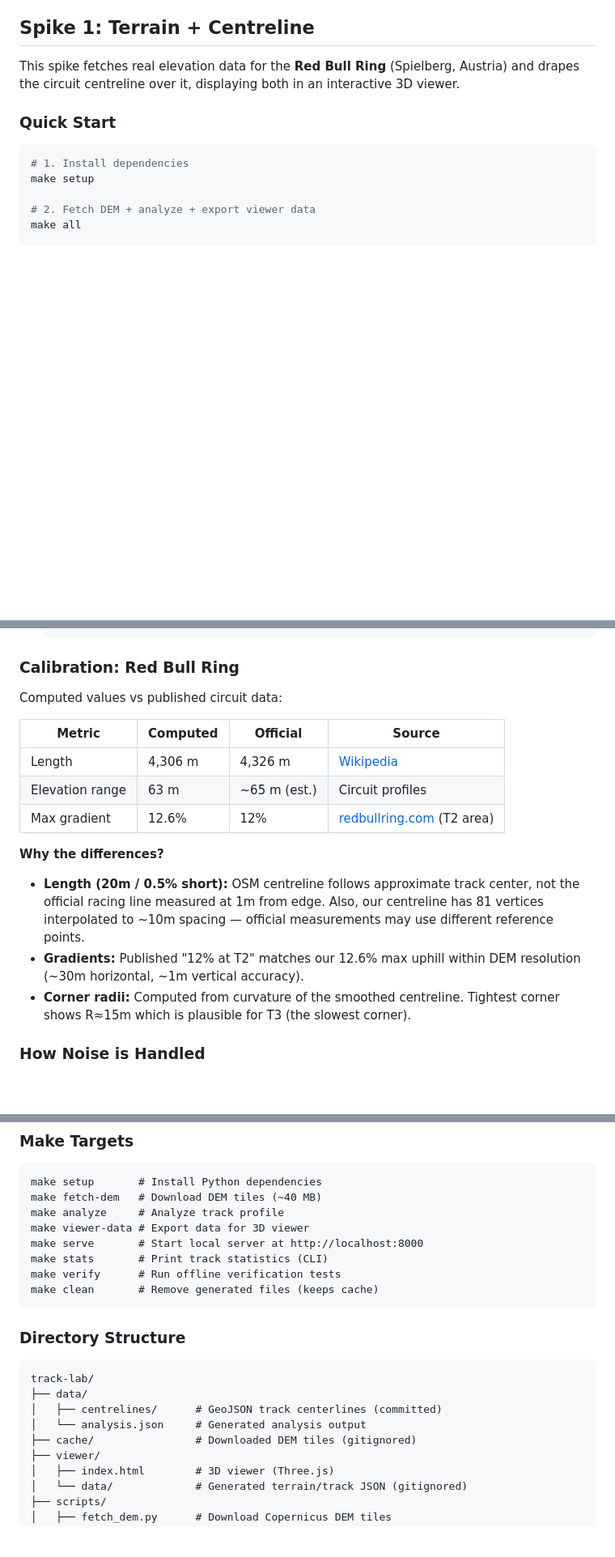
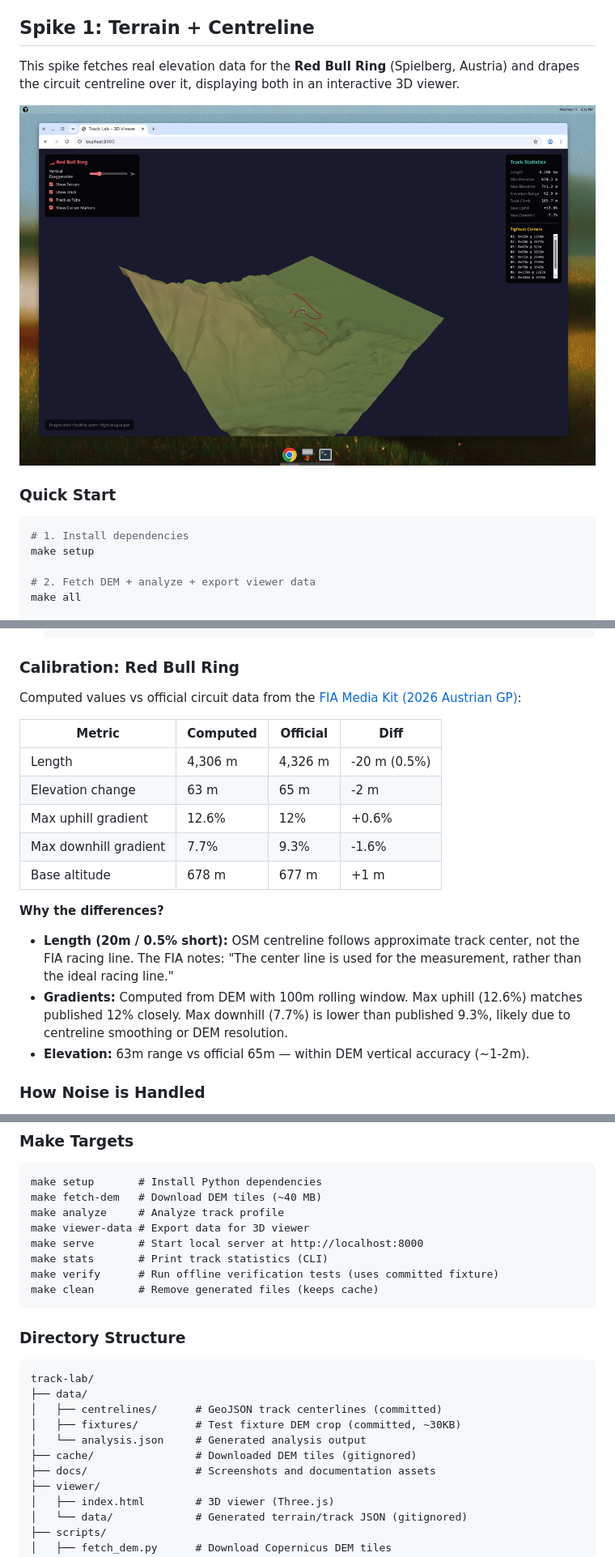
Before and after one commit to joshg263/track-lab, a Markdown page: README.md, 3 parts joined by grey strips. Shown at 81% size. Rendered like a GitHub page; pictures changed too: docs/viewer_screenshot.png (added); blank space fills up the shorter version.

Commit message:
Fix verification: real DEM fixture, proper citations, screenshot
Changes:
- Add real DEM crop fixture (30KB) instead of hand-written values
- Verify runs actual analysis pipeline offline
- Cite FIA Media Kit (2026 Austrian GP) for all calibration figures
- Add screenshot to docs/ for GitHub rendering
- Update README with proper source citations

Co-authored-by: joshg263 <joshg263@users.noreply.github.com>

````diff
--- a/README.md
+++ b/README.md
@@ -5,6 +5,8 @@ AI-collaborative race-track design lab (exploration)
 ## Spike 1: Terrain + Centreline
 
 This spike fetches real elevation data for the **Red Bull Ring** (Spielberg, Austria) and drapes the circuit centreline over it, displaying both in an interactive 3D viewer.
+
+![3D Viewer Screenshot](docs/viewer_screenshot.png)
 
 ### Quick Start
 
@@ -52,18 +55,20 @@ That's it! The viewer shows the track in its valley with orbit/zoom controls and
 
 ### Calibration: Red Bull Ring
 
-Computed values vs published circuit data:
+Computed values vs official circuit data from the [FIA Media Kit (2026 Austrian GP)](https://www.fia.com/sites/default/files/media_kit_-_2026_austrian_grand_prix.pdf):
 
-| Metric | Computed | Official | Source |
-|--------|----------|----------|--------|
-| Length | 4,306 m | 4,326 m | [Wikipedia](https://en.wikipedia.org/wiki/Red_Bull_Ring) |
-| Elevation range | 63 m | ~65 m (est.) | Circuit profiles |
-| Max gradient | 12.6% | 12% | [redbullring.com](https://www.redbullring.com/en/) (T2 area) |
+| Metric | Computed | Official | Diff |
+|--------|----------|----------|------|
+| Length | 4,306 m | 4,326 m | -20 m (0.5%) |
+| Elevation change | 63 m | 65 m | -2 m |
+| Max uphill gradient | 12.6% | 12% | +0.6% |
+| Max downhill gradient | 7.7% | 9.3% | -1.6% |
+| Base altitude | 678 m | 677 m | +1 m |
 
 **Why the differences?**
-- **Length (20m / 0.5% short):** OSM centreline follows approximate track center, not the official racing line measured at 1m from edge. Also, our centreline has 81 vertices interpolated to ~10m spacing — official measurements may use different reference points.
-- **Gradients:** Published "12% at T2" matches our 12.6% max uphill within DEM resolution (~30m horizontal, ~1m vertical accuracy).
-- **Corner radii:** Computed from curvature of the smoothed centreline. Tightest corner shows R≈15m which is plausible for T3 (the slowest corner).
+- **Length (20m / 0.5% short):** OSM centreline follows approximate track center, not the FIA racing line. The FIA notes: "The center line is used for the measurement, rather than the ideal racing line."
+- **Gradients:** Computed from DEM with 100m rolling window. Max uphill (12.6%) matches published 12% closely. Max downhill (7.7%) is lower than published 9.3%, likely due to centreline smoothing or DEM resolution.
+- **Elevation:** 63m range vs official 65m — within DEM vertical accuracy (~1-2m).
 
 ### How Noise is Handled
 
@@ -81,7 +86,7 @@ make analyze     # Analyze track profile
 make viewer-data # Export data for 3D viewer
 make serve       # Start local server at http://localhost:8000
 make stats       # Print track statistics (CLI)
-make verify      # Run offline verification tests
+make verify      # Run offline verification tests (uses committed fixture)
 make clean       # Remove generated files (keeps cache)
 ```
 
@@ -91,8 +96,10 @@ make clean       # Remove generated files (keeps cache)
 track-lab/
 ├── data/
 │   ├── centrelines/      # GeoJSON track centerlines (committed)
+│   ├── fixtures/         # Test fixture DEM crop (committed, ~30KB)
 │   └── analysis.json     # Generated analysis output
 ├── cache/                # Downloaded DEM tiles (gitignored)
+├── docs/                 # Screenshots and documentation assets
 ├── viewer/
 │   ├── index.html        # 3D viewer (Three.js)
 │   └── data/             # Generated terrain/track JSON (gitignored)
````
Also changed, not shown: other parts of README.md (+1 -0 lines), 3 other files.
